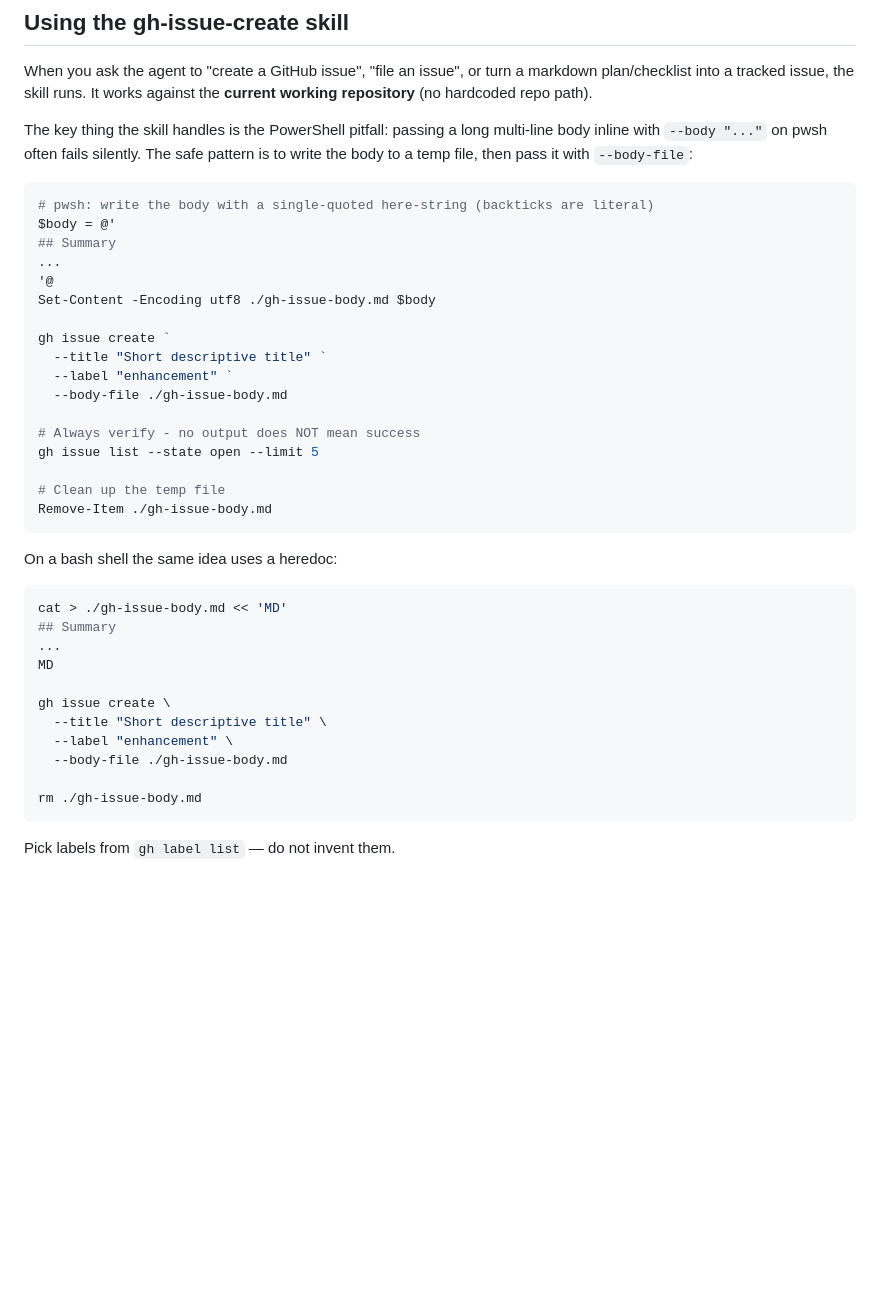
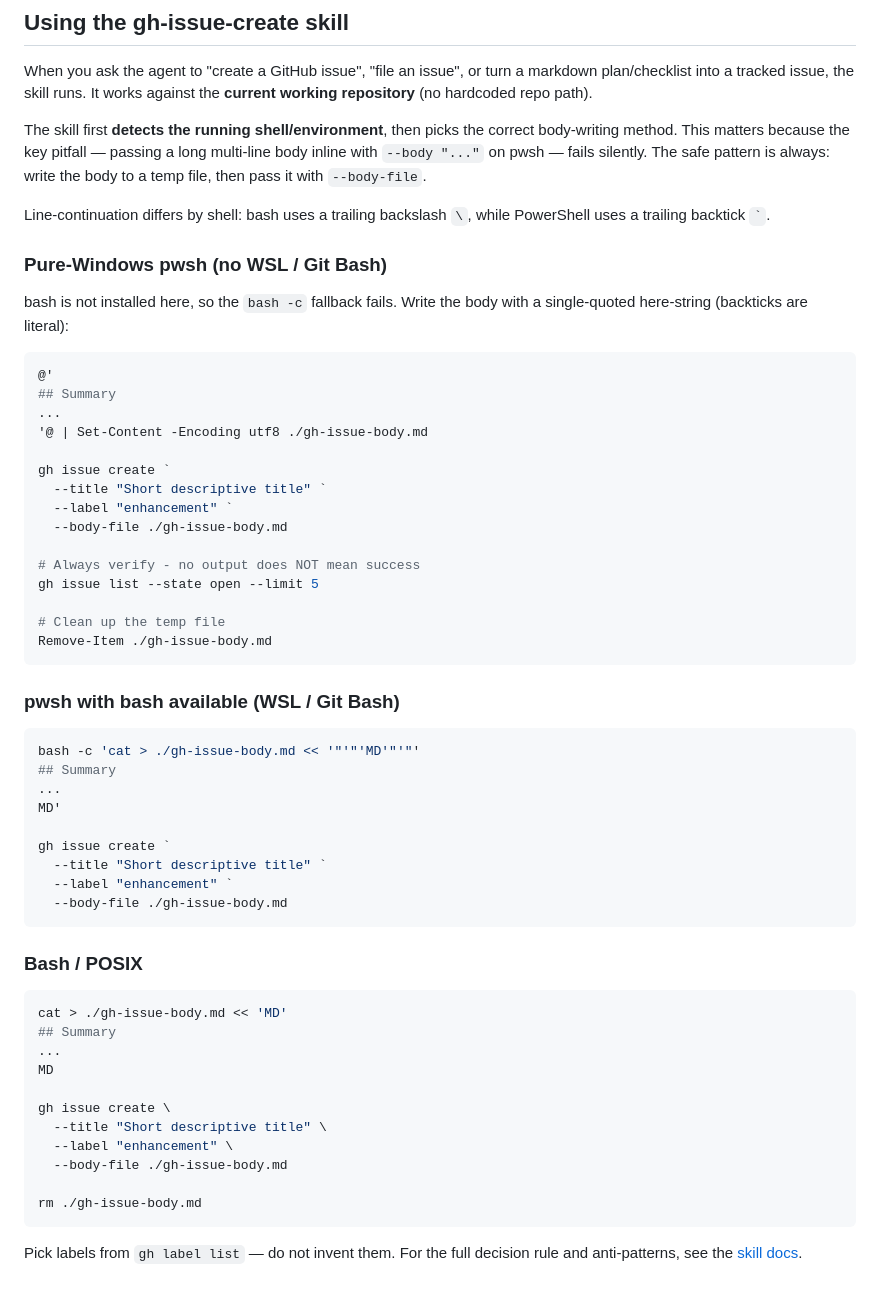
Before and after one commit to Cognivyn/agent-skills, a Markdown page: README.md, the part around the change. Rendered like a GitHub page; blank space fills up the shorter version.

````diff
--- a/README.md
+++ b/README.md
@@ -91,17 +91,24 @@ When you ask the agent to "create a GitHub issue", "file an issue", or turn a
 markdown plan/checklist into a tracked issue, the skill runs. It works against the
 **current working repository** (no hardcoded repo path).
 
-The key thing the skill handles is the PowerShell pitfall: passing a long
-multi-line body inline with `--body "..."` on pwsh often fails silently. The safe
-pattern is to write the body to a temp file, then pass it with `--body-file`:
+The skill first **detects the running shell/environment**, then picks the correct
+body-writing method. This matters because the key pitfall — passing a long
+multi-line body inline with `--body "..."` on pwsh — fails silently. The safe
+pattern is always: write the body to a temp file, then pass it with `--body-file`.
+
+Line-continuation differs by shell: bash uses a trailing backslash `\`, while
+PowerShell uses a trailing backtick `` ` ``.
+
+### Pure-Windows pwsh (no WSL / Git Bash)
+
+bash is not installed here, so the `bash -c` fallback fails. Write the body with
+a single-quoted here-string (backticks are literal):
 
 ```powershell
-# pwsh: write the body with a single-quoted here-string (backticks are literal)
-$body = @'
+@'
 ## Summary
 ...
-'@
-Set-Content -Encoding utf8 ./gh-issue-body.md $body
+'@ | Set-Content -Encoding utf8 ./gh-issue-body.md
 
 gh issue create `
   --title "Short descriptive title" `
@@ -115,7 +122,21 @@ gh issue list --state open --limit 5
 Remove-Item ./gh-issue-body.md
 ```
 
-On a bash shell the same idea uses a heredoc:
+### pwsh with bash available (WSL / Git Bash)
+
+```powershell
+bash -c 'cat > ./gh-issue-body.md << '"'"'MD'"'"'
+## Summary
+...
+MD'
+
+gh issue create `
+  --title "Short descriptive title" `
+  --label "enhancement" `
+  --body-file ./gh-issue-body.md
+```
+
+### Bash / POSIX
 
 ```bash
 cat > ./gh-issue-body.md << 'MD'
@@ -131,4 +152,5 @@ gh issue create \
 rm ./gh-issue-body.md
 ```
 
-Pick labels from `gh label list` — do not invent them.
+Pick labels from `gh label list` — do not invent them. For the full decision
+rule and anti-patterns, see the [skill docs](./docs/gh-issue-create/README.md).
````
Also changed, not shown: docs/gh-issue-create/README.md (+66 -18 lines).
